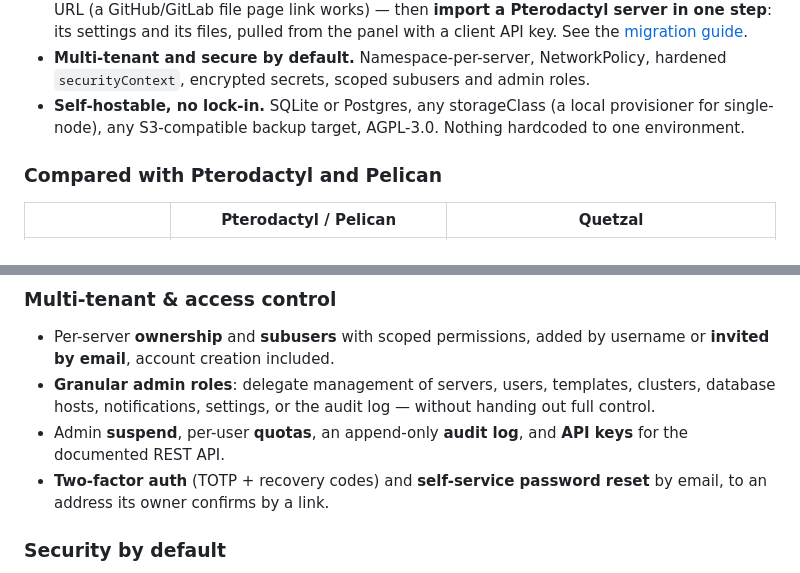
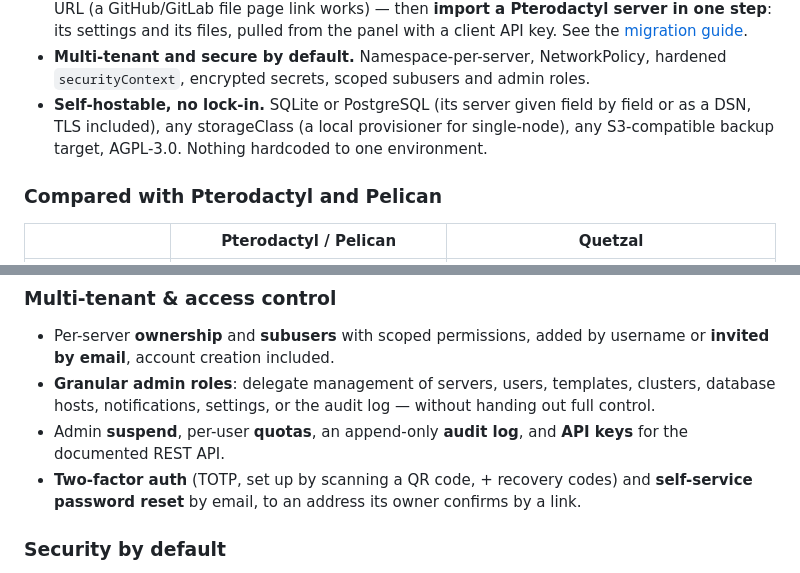
Before and after one commit to Lolozini/quetzal, a Markdown page: README.md, 2 parts joined by grey strips. Drawn GitHub-style.

Commit message:
docs(readme): PostgreSQL field by field, and the two-factor QR code

```diff
--- a/README.md
+++ b/README.md
@@ -46,8 +46,9 @@ network policy, and a multi-cluster API.
   [migration guide](docs/MIGRATING.md).
 - **Multi-tenant and secure by default.** Namespace-per-server, NetworkPolicy,
   hardened `securityContext`, encrypted secrets, scoped subusers and admin roles.
-- **Self-hostable, no lock-in.** SQLite or Postgres, any storageClass (a local
-  provisioner for single-node), any S3-compatible backup target, AGPL-3.0.
+- **Self-hostable, no lock-in.** SQLite or PostgreSQL (its server given field
+  by field or as a DSN, TLS included), any storageClass (a local provisioner
+  for single-node), any S3-compatible backup target, AGPL-3.0.
   Nothing hardcoded to one environment.
 
 ### Compared with Pterodactyl and Pelican
@@ -172,7 +173,7 @@ Guides: **[Install](docs/INSTALL.md)** · **[Upgrade](docs/UPGRADE.md)** ·
   handing out full control.
 - Admin **suspend**, per-user **quotas**, an append-only **audit log**, and
   **API keys** for the documented REST API.
-- **Two-factor auth** (TOTP + recovery codes) and **self-service password reset**
+- **Two-factor auth** (TOTP, set up by scanning a QR code, + recovery codes) and **self-service password reset**
   by email, to an address its owner confirms by a link.
 
 ### Security by default
```
